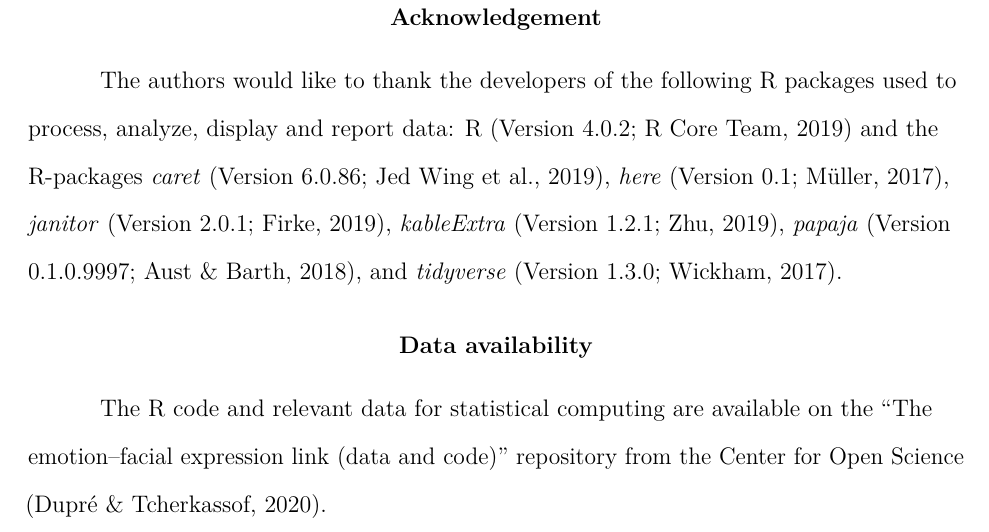
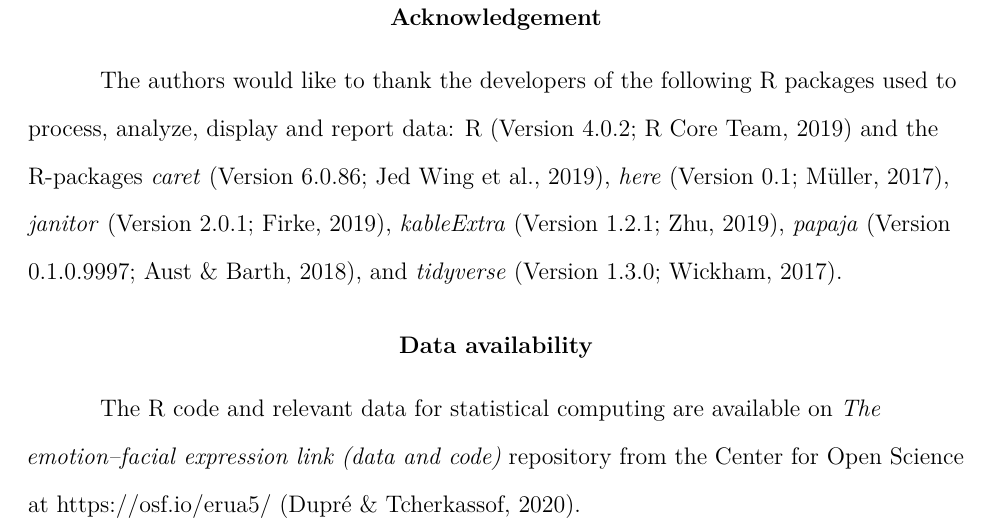
Before and after one commit to damien-dupre/dynemo_feel_express, an R Markdown document (manuscript/manuscript_apa.Rmd): part of page 30 of 61, cut so that both start at the same text. The pictures show the output file manuscript/manuscript_apa.pdf that the author committed with the source.

Commit message:
osf link

```diff
--- a/manuscript/manuscript_apa.Rmd
+++ b/manuscript/manuscript_apa.Rmd
@@ -571,7 +571,7 @@ The authors would like to thank the developers of the following R packages used
 
 # Data availability
 
-The R code and relevant data for statistical computing are available on the "The emotion–facial expression link (data and code)" repository from the Center for Open Science [@Dupré_Tcherkassof_2020].
+The R code and relevant data for statistical computing are available on *The emotion–facial expression link (data and code)* repository from the Center for Open Science at https://osf.io/erua5/ [@Dupré_Tcherkassof_2020].
 
 \newpage
 
```
Also changed, not shown: manuscript/manuscript_apa.pdf, manuscript/manuscript_apa.tex, manuscript/manuscript_apa_files/figure-latex/confusionMatrix-hr-ar-1.pdf, manuscript/manuscript_apa_files/figure-latex/confusionMatrix-sr-ar-1.pdf, manuscript/manuscript_apa_files/figure-latex/confusionMatrix-sr-hr-1.pdf, 1 other file.
